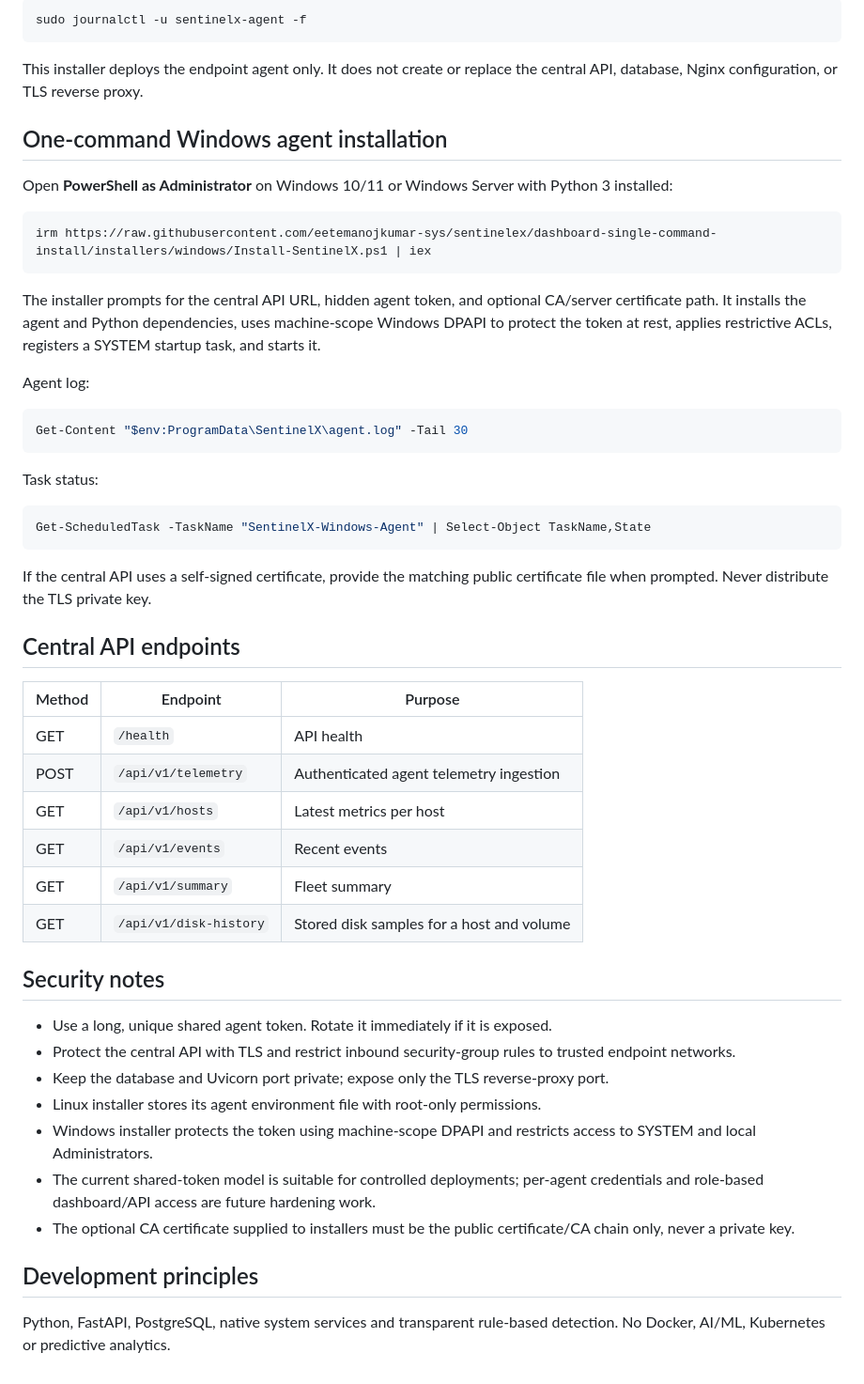
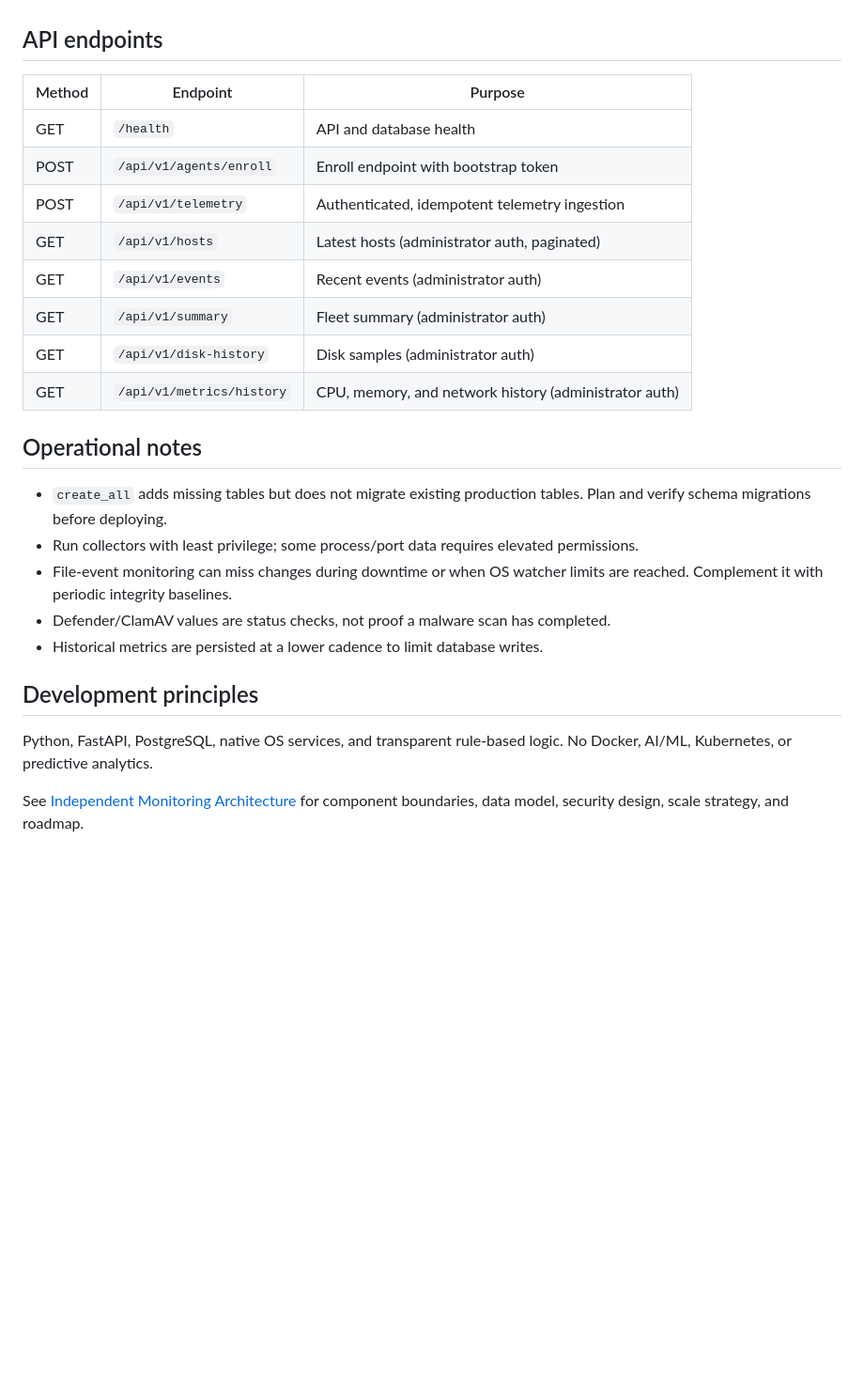
Before and after one commit to eetemanojkumar-sys/sentinelex, a Markdown page: README.md, the part around one of its changes. Shown at 94% size. Drawn GitHub-style; blank space fills up the shorter version.

````diff
--- a/README.md
+++ b/README.md
@@ -70,54 +46,26 @@ Logs:
-```bash
-sudo journalctl -u sentinelx-agent -f
-```
-
-This installer deploys the endpoint agent only. It does not create or replace the central API, database, Nginx configuration, or TLS reverse proxy.
-
-## One-command Windows agent installation
-
-Open **PowerShell as Administrator** on Windows 10/11 or Windows Server with Python 3 installed:
-
-```powershell
-irm https://raw.githubusercontent.com/eetemanojkumar-sys/sentinelex/dashboard-single-command-install/installers/windows/Install-SentinelX.ps1 | iex
-```
-
-The installer prompts for the central API URL, hidden agent token, and optional CA/server certificate path. It installs the agent and Python dependencies, uses machine-scope Windows DPAPI to protect the token at rest, applies restrictive ACLs, registers a SYSTEM startup task, and starts it.
-
-Agent log:
-
-```powershell
-Get-Content "$env:ProgramData\SentinelX\agent.log" -Tail 30
-```
-
-Task status:
-
-```powershell
-Get-ScheduledTask -TaskName "SentinelX-Windows-Agent" | Select-Object TaskName,State
-```
-
-If the central API uses a self-signed certificate, provide the matching public certificate file when prompted. Never distribute the TLS private key.
-
-## Central API endpoints
+## API endpoints
 
 | Method | Endpoint | Purpose |
 |---|---|---|
-| GET | `/health` | API health |
-| POST | `/api/v1/telemetry` | Authenticated agent telemetry ingestion |
-| GET | `/api/v1/hosts` | Latest metrics per host |
-| GET | `/api/v1/events` | Recent events |
-| GET | `/api/v1/summary` | Fleet summary |
-| GET | `/api/v1/disk-history` | Stored disk samples for a host and volume |
+| GET | `/health` | API and database health |
+| POST | `/api/v1/agents/enroll` | Enroll endpoint with bootstrap token |
+| POST | `/api/v1/telemetry` | Authenticated, idempotent telemetry ingestion |
+| GET | `/api/v1/hosts` | Latest hosts (administrator auth, paginated) |
+| GET | `/api/v1/events` | Recent events (administrator auth) |
+| GET | `/api/v1/summary` | Fleet summary (administrator auth) |
+| GET | `/api/v1/disk-history` | Disk samples (administrator auth) |
+| GET | `/api/v1/metrics/history` | CPU, memory, and network history (administrator auth) |
 
-## Security notes
+## Operational notes
 
-- Use a long, unique shared agent token. Rotate it immediately if it is exposed.
-- Protect the central API with TLS and restrict inbound security-group rules to trusted endpoint networks.
-- Keep the database and Uvicorn port private; expose only the TLS reverse-proxy port.
-- Linux installer stores its agent environment file with root-only permissions.
-- Windows installer protects the token using machine-scope DPAPI and restricts access to SYSTEM and local Administrators.
-- The current shared-token model is suitable for controlled deployments; per-agent credentials and role-based dashboard/API access are future hardening work.
-- The optional CA certificate supplied to installers must be the public certificate/CA chain only, never a private key.
+- `create_all` adds missing tables but does not migrate existing production tables. Plan and verify schema migrations before deploying.
+- Run collectors with least privilege; some process/port data requires elevated permissions.
+- File-event monitoring can miss changes during downtime or when OS watcher limits are reached. Complement it with periodic integrity baselines.
+- Defender/ClamAV values are status checks, not proof a malware scan has completed.
+- Historical metrics are persisted at a lower cadence to limit database writes.
 
 ## Development principles
 
-Python, FastAPI, PostgreSQL, native system services and transparent rule-based detection. No Docker, AI/ML, Kubernetes or predictive analytics.
+Python, FastAPI, PostgreSQL, native OS services, and transparent rule-based logic. No Docker, AI/ML, Kubernetes, or predictive analytics.
+
+See [Independent Monitoring Architecture](docs/INDEPENDENT_MONITORING_ARCHITECTURE.md) for component boundaries, data model, security design, scale strategy, and roadmap.
````
Also changed, not shown: other parts of README.md (+24 -48 lines).
